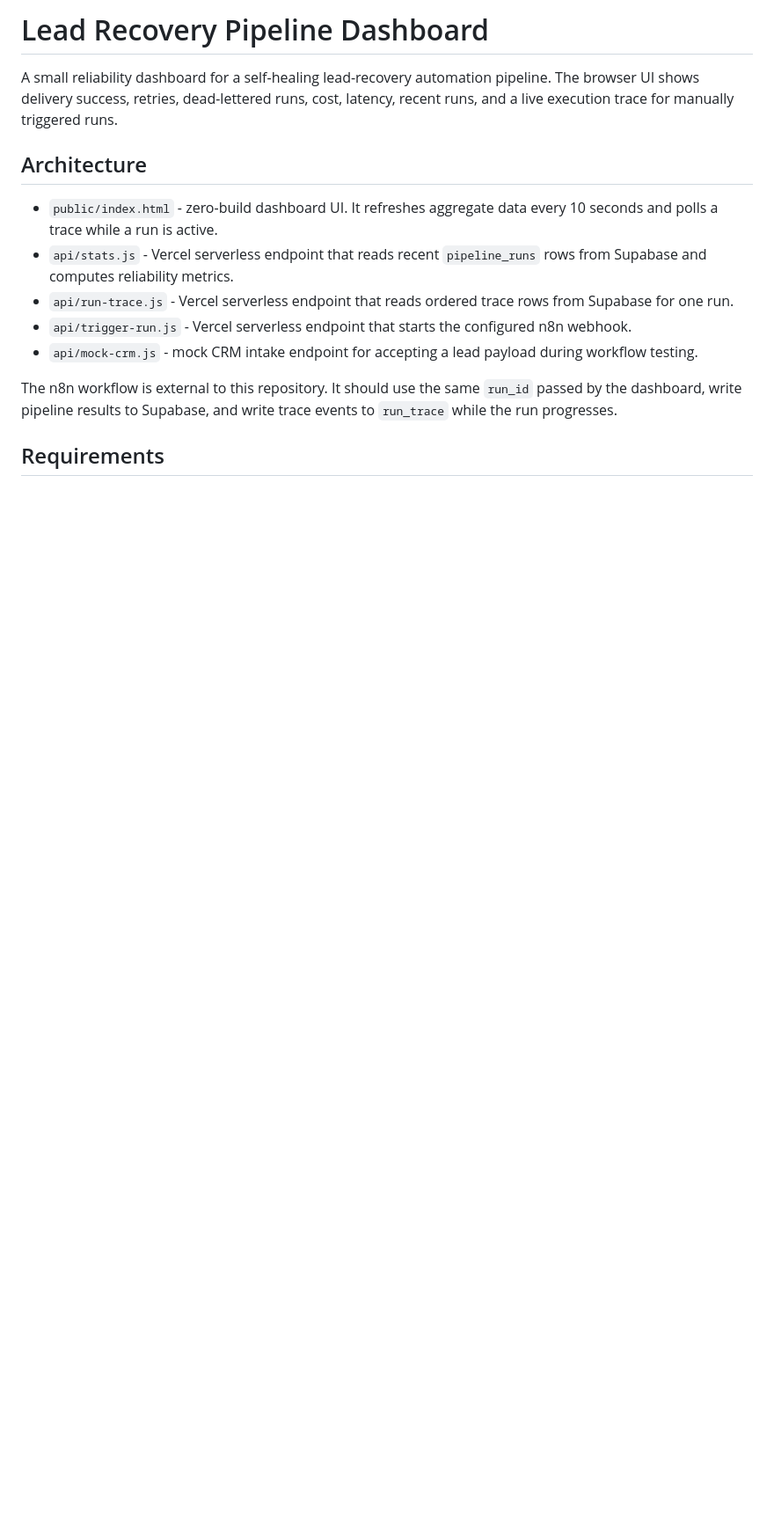
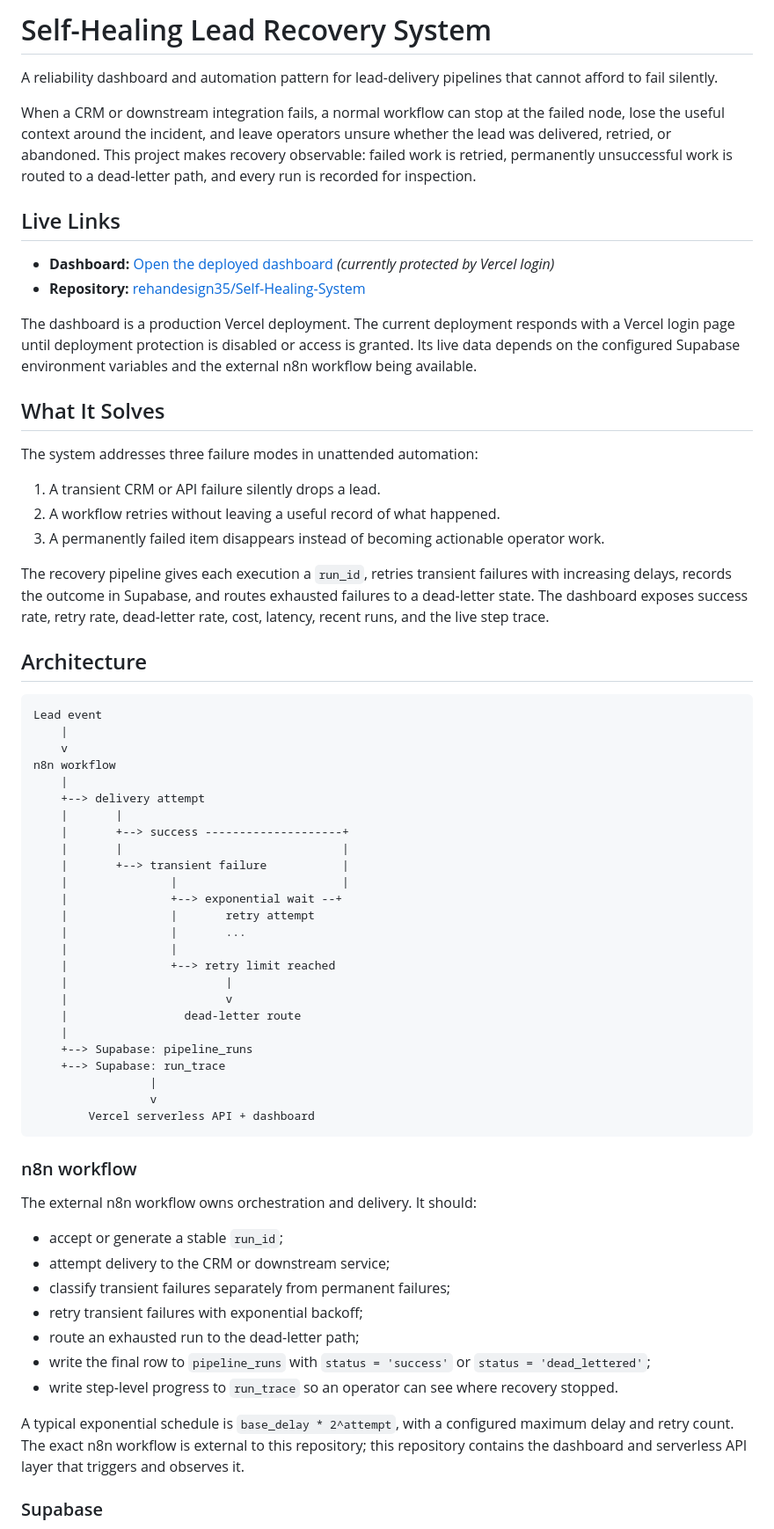
Before and after one commit to rehandesign35/Self-Healing-System, a Markdown page: README.md, the part around one of its changes. Shown at 88% size. Drawn GitHub-style; blank space fills up the shorter version.

Commit message:
Document live pipeline results and limitations

````diff
--- a/README.md
+++ b/README.md
@@ -1,15 +1,69 @@
-# Lead Recovery Pipeline Dashboard
+# Self-Healing Lead Recovery System
 
-A small reliability dashboard for a self-healing lead-recovery automation pipeline. The browser UI shows delivery success, retries, dead-lettered runs, cost, latency, recent runs, and a live execution trace for manually triggered runs.
+A reliability dashboard and automation pattern for lead-delivery pipelines that cannot afford to fail silently.
+
+When a CRM or downstream integration fails, a normal workflow can stop at the failed node, lose the useful context around the incident, and leave operators unsure whether the lead was delivered, retried, or abandoned. This project makes recovery observable: failed work is retried, permanently unsuccessful work is routed to a dead-letter path, and every run is recorded for inspection.
+
+## Live Links
+
+- **Dashboard:** [Open the deployed dashboard](https://self-healing-system-adovtc0tq-rehandesign35s-projects.vercel.app) *(currently protected by Vercel login)*
+- **Repository:** [rehandesign35/Self-Healing-System](https://github.com/rehandesign35/Self-Healing-System)
+
+The dashboard is a production Vercel deployment. The current deployment responds with a Vercel login page until deployment protection is disabled or access is granted. Its live data depends on the configured Supabase environment variables and the external n8n workflow being available.
+
+## What It Solves
+
+The system addresses three failure modes in unattended automation:
+
+1. A transient CRM or API failure silently drops a lead.
+2. A workflow retries without leaving a useful record of what happened.
+3. A permanently failed item disappears instead of becoming actionable operator work.
+
+The recovery pipeline gives each execution a `run_id`, retries transient failures with increasing delays, records the outcome in Supabase, and routes exhausted failures to a dead-letter state. The dashboard exposes success rate, retry rate, dead-letter rate, cost, latency, recent runs, and the live step trace.
 
 ## Architecture
 
-- `public/index.html` - zero-build dashboard UI. It refreshes aggregate data every 10 seconds and polls a trace while a run is active.
-- `api/stats.js` - Vercel serverless endpoint that reads recent `pipeline_runs` rows from Supabase and computes reliability metrics.
-- `api/run-trace.js` - Vercel serverless endpoint that reads ordered trace rows from Supabase for one run.
-- `api/trigger-run.js` - Vercel serverless endpoint that starts the configured n8n webhook.
-- `api/mock-crm.js` - mock CRM intake endpoint for accepting a lead payload during workflow testing.
+```text
+Lead event
+    |
+    v
+n8n workflow
+    |
+    +--> delivery attempt
+    |       |
+    |       +--> success --------------------+
+    |       |                                |
+    |       +--> transient failure           |
+    |               |                        |
+    |               +--> exponential wait --+
+    |               |       retry attempt
+    |               |       ...
+    |               |
+    |               +--> retry limit reached
+    |                       |
+    |                       v
+    |                 dead-letter route
+    |
+    +--> Supabase: pipeline_runs
+    +--> Supabase: run_trace
+                 |
+                 v
+        Vercel serverless API + dashboard
+```
 
-The n8n workflow is external to this repository. It should use the same `run_id` passed by the dashboard, write pipeline results to Supabase, and write trace events to `run_trace` while the run progresses.
+### n8n workflow
 
-## Requirements
+The external n8n workflow owns orchestration and delivery. It should:
+
+- accept or generate a stable `run_id`;
+- attempt delivery to the CRM or downstream service;
+- classify transient failures separately from permanent failures;
+- retry transient failures with exponential backoff;
+- route an exhausted run to the dead-letter path;
+- write the final row to `pipeline_runs` with `status = 'success'` or `status = 'dead_lettered'`;
+- write step-level progress to `run_trace` so an operator can see where recovery stopped.
+
+A typical exponential schedule is `base_delay * 2^attempt`, with a configured maximum delay and retry count. The exact n8n workflow is external to this repository; this repository contains the dashboard and serverless API layer that triggers and observes it.
+
+### Supabase
+
````
Also changed, not shown: other parts of README.md (+67 -46 lines).
